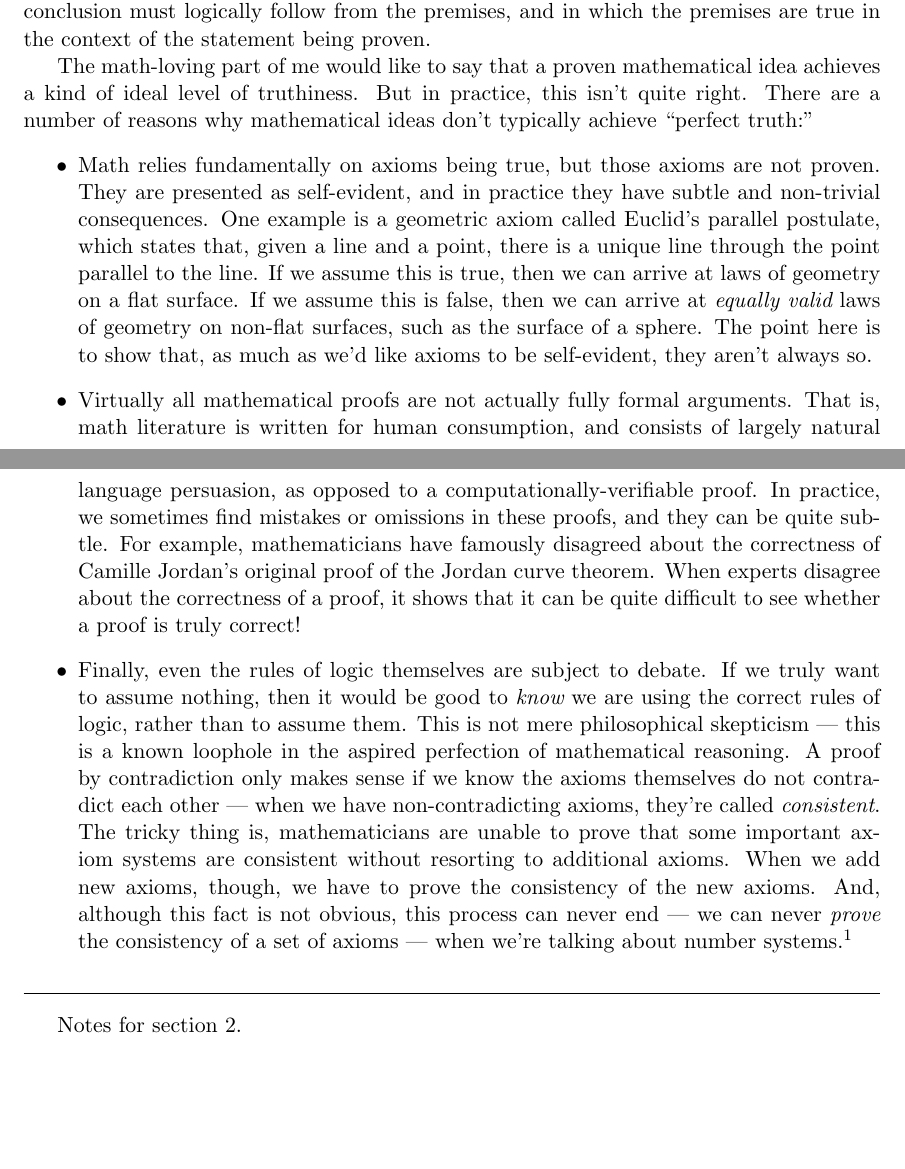
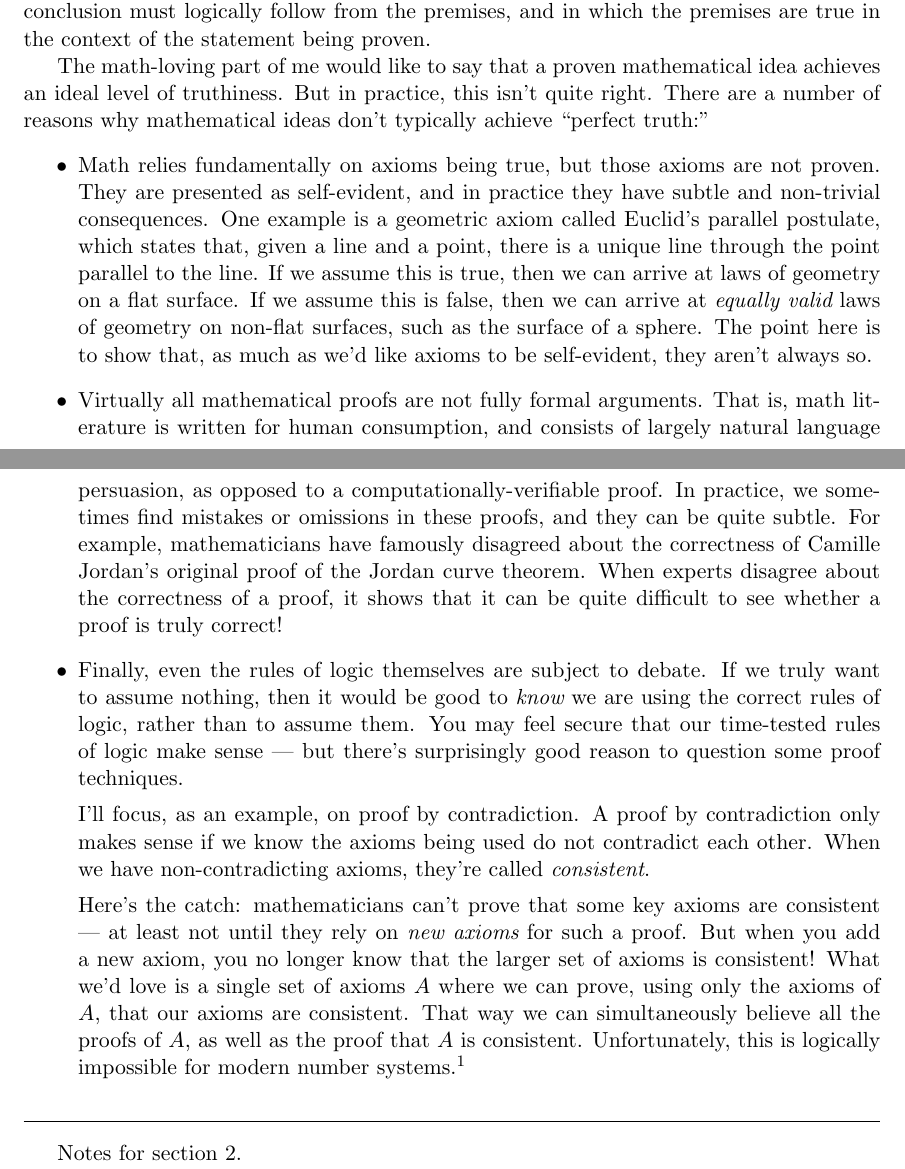
Before and after one commit to tylerneylon/truth, a LaTeX document (truth.tex): two parts of pages 3 and 4 of 9, joined at a grey line, cut so that both start at the same text, the shorter picture padded with empty space. Compiled offline with pdfLaTeX.

Commit message:
Clarify my take-down of mathematical truth.

```diff
--- a/truth.tex
+++ b/truth.tex
@@ -204,7 +204,7 @@ which the conclusion must logically follow from the premises, and in which the
 premises are true in the context of the statement being proven.
 
 The math-loving part of me would like to say that a proven mathematical idea
-achieves a kind of ideal level of truthiness. But in practice, this isn't quite
+achieves an ideal level of truthiness. But in practice, this isn't quite
 right. There are a number of reasons why mathematical ideas don't typically
 achieve ``perfect truth:''
 \begin{itemize}
@@ -219,7 +219,7 @@ achieve ``perfect truth:''
         non-flat surfaces, such as the surface of a sphere. The point here is to
         show that, as much as we'd like axioms to be self-evident, they aren't
         always so.
-    \item Virtually all mathematical proofs are not actually fully formal
+    \item Virtually all mathematical proofs are not fully formal
         arguments. That is, math literature is written for human consumption,
         and consists of largely natural language persuasion, as opposed to a
         computationally-verifiable proof. In practice, we sometimes find
@@ -230,24 +230,50 @@ achieve ``perfect truth:''
         can be quite difficult to see whether a proof is truly correct!
     \item Finally, even the rules of logic themselves are subject to debate. If
         we truly want to assume nothing, then it would be good to {\em know} we
-        are using the correct rules of logic, rather than to assume them. This
-        is not mere philosophical skepticism --- this is a known loophole in the
-        aspired perfection of mathematical reasoning. A proof by contradiction
-        only makes sense if we know the axioms themselves do not contradict each
-        other --- when we have non-contradicting axioms, they're called {\em
-        consistent}. The tricky thing is, mathematicians are unable to prove
-        that some important axiom systems are consistent without resorting to
-        additional axioms. When we add new axioms, though, we have to prove the
-        consistency of the new axioms. And, although this fact is not obvious,
-        this process can never end --- we can never {\em prove} the consistency
-        of a set of axioms --- when we're talking about number
-        systems.\footnote{For the curious: I'm referring to G\"odel's second
+        are using the correct rules of logic, rather than to assume them.
+        You may feel secure that our time-tested rules of logic make sense ---
+        but there's surprisingly good reason to question some proof techniques.
+
+        I'll focus, as an example, on proof by contradiction.
+        A proof by contradiction
+        only makes sense if we know the axioms being used do not contradict each
+        other. When we have non-contradicting axioms, they're called {\em
+        consistent}.
+
+        Here's the catch: mathematicians can't prove that some key axioms are
+        consistent --- at least not until they rely on {\em new axioms} for such
+        a proof. But when you add a new axiom, you no longer know that the
+        larger set of axioms is consistent! What we'd love is a single set of
+        axioms $A$ where we can prove, using only the axioms of $A$, that our
+        axioms are consistent. That way we can simultaneously believe all the
+        proofs of $A$, as
+        well as the proof that $A$ is consistent. Unfortunately, this is
+        logically impossible for modern number
+        systems.\footnote{For
+        the curious: I'm referring to G\"odel's second
         incompleteness theorem as applied to Peano arithmetic.}
 \end{itemize}
 
-% TODO State, either before or after this math part, what I'm getting at in the
+% State, either before or after this math part, what I'm getting at in the
 % big picture. Something like we think these things are true, but we don't have
 % as much certainty as we'd like.
+
+% Notice these things: We act as if we know mathematical ideas to be certainly
+% correct, but we don't really. I'm not saying they're all wrong, but rather,
+% that, especially as the ideas become more intricate, that we could easily be
+% making mistakes along the way, or that we could be making assumptions without
+% fully appreciating the implications of the assumptions we've made. Math is not
+% black-and-white. It has fundamentally subjective components --- always.
+
+
+
+
+
+
+%
+% ______________________________________________________________________
+% Some big-picture notes.
+%
 
 % Where are we going with the big picture of this section?
 %  The next couple sections are: defining invention and arbitrariness.
```
Also changed, not shown: truth.tex (3 more changed lines).
